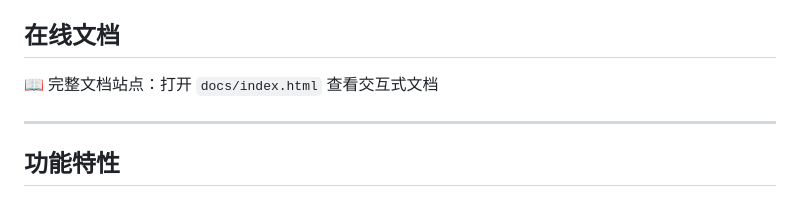
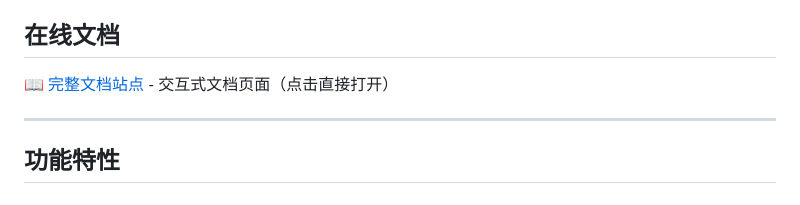
Before and after one commit to jasonear/tube_d, a Markdown page: README.md, the part around the change. Drawn GitHub-style.

Commit message:
docs: 添加文档站点可点击链接

```diff
--- a/README.md
+++ b/README.md
@@ -4,7 +4,7 @@
 
 ## 在线文档
 
-📖 完整文档站点：打开 `docs/index.html` 查看交互式文档
+📖 [完整文档站点](docs/index.html) - 交互式文档页面（点击直接打开）
 
 ---
 
```
